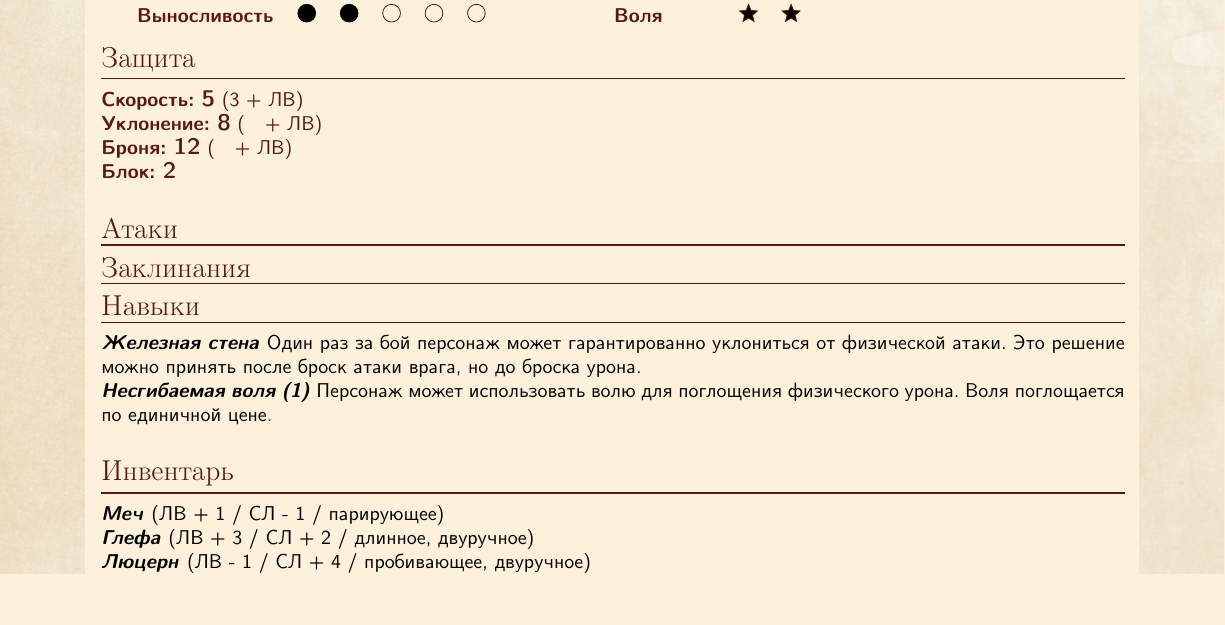
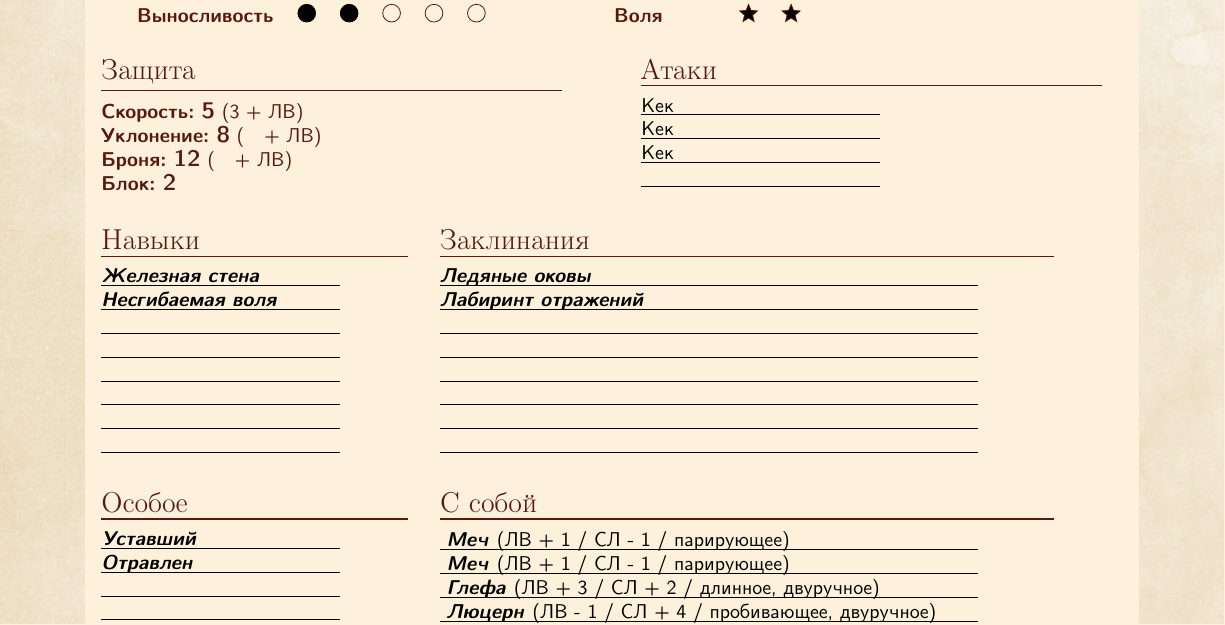
Before and after one commit to alastrim/Texts, a LaTeX book (Abridged/abr.tex, which reads lib/dndmonster.sty): part of page 3 of 12, cut so that both start at the same text, the shorter picture padded with empty space. Compiled offline with pdfLaTeX; a LaTeX package or settings file that is missing is left out.

Commit message:
ENH: Abr: Not a bad looking version of charsheet

```diff
--- a/Abridged/abr.tex
+++ b/Abridged/abr.tex
@@ -4,6 +4,9 @@
 \usepackage[utf8]{inputenc}
 \usepackage[english,ngerman,main=russian]{babel}
 \usepackage{gentium}
+\usepackage{multicol}
+\usepackage{microtype}
+\usepackage{vwcol}
 \begin{document}
 \fontfamily{gentium}\selectfont
 \tableofcontents
@@ -13,31 +16,79 @@
 \onecolumn
 \section{Лист Персонажа}
 \begin{monsterbox}{Кристофер Фрейн}
+
 	\monsterquote{Мы всегда знаем, какой поступок правилен. Нас никто не поблагодарит, но мы должны взвалить
 		на плечи любую ношу - будь то тяжелый труд или грех перед господом.}
+
 	\begin{monstersection}{Характеристики}
 		\stats[STR = \stat{2}, DEX = \stat{4}, CON = \stat{2}, INT = \stat{1}, WIT = \stat{2}, WIL = \stat{10}]
 	\end{monstersection}
+
+	\begin{multicols}{2}
+		\begin{minipage}{0.45\textwidth}
 			\begin{monstersection}{Защита}
 				\basics[speed = 5, dodge = 8, armor = 12, block = 2]
 			\end{monstersection}
+		\end{minipage}
+		\begin{minipage}{0.45\textwidth}
 			\begin{monstersection}{Атаки}
+				\onaline{Кек}
+				\onaline{Кек}
+				\onaline{Кек}
+				\onaline{}
 			\end{monstersection}
+		\end{minipage}
+	\end{multicols}
+
+	\begin{vwcol}[widths={0.3,0.6},sep=.8cm, justify=flush,rule=0pt,indent=1em]
+		\begin{minipage}{0.3\textwidth}
+			\begin{monstersection}{Навыки}
+				\onaline{\monsteraction{Железная стена}{}}
+				\onaline{\monsteraction{Несгибаемая воля}{}}
+				\onaline{}
+				\onaline{}
+				\onaline{}
+				\onaline{}
+				\onaline{}
+				\onaline{}
+			\end{monstersection}
+			\begin{monstersection}{Особое}
+				\onaline{\monsteraction{Уставший}{}}
+				\onaline{\monsteraction{Отравлен}{}}
+				\onaline{}
+				\onaline{}
+				\onaline{}
+				\onaline{}
+				\onaline{}
+				\onaline{}
+				\onaline{}
+			\end{monstersection}
+		\end{minipage}
+		\begin{minipage}{0.6\textwidth}
 			\begin{monstersection}{Заклинания}
+				\onlongline{\monsteraction{Ледяные оковы}{}}
+				\onlongline{\monsteraction{Лабиринт отражений}{}}
+				\onlongline{}
+				\onlongline{}
+				\onlongline{}
+				\onlongline{}
+				\onlongline{}
+				\onlongline{}
 			\end{monstersection}
-	\begin{monstersection}{Навыки}
-		\monsteraction{Железная стена}{Один раз за бой персонаж может гарантированно уклониться от физической атаки. Это решение
-			можно принять после броск атаки врага, но до броска урона.}
-		\monsteraction{Несгибаемая воля (1)}{Персонаж может использовать волю для поглощения физического урона. Воля поглощается по единичной цене.}
+			\begin{monstersection}{С собой}
+				\onlongline{\weapon[name = Меч, hit = + 1, dmg = - 1, special = парирующее]}
+				\onlongline{\weapon[name = Меч, hit = + 1, dmg = - 1, special = парирующее]}
+				\onlongline{\weapon[name = Глефа, hit = + 3, dmg = + 2, special = {длинное, двуручное}]}
+				\onlongline{\weapon[name = Люцерн, hit = - 1, dmg = + 4, special = {пробивающее, двуручное}]}
+				\onlongline{\weapon[name = Кинжал, hit =  -4, dmg = + 1, special = пробивающее]}
+				\onlongline{\armor[name = Кольчуга, dodge = + 4, armor = + 8, block = 2]}
+				\onlongline{}
+				\onlongline{}
+				\onlongline{}
 			\end{monstersection}
-	\begin{monstersection}{Инвентарь}
-		\weapon[name = Меч, hit = + 1, dmg = - 1, special = парирующее]
-		\weapon[name = Глефа, hit = + 3, dmg = + 2, special = {длинное, двуручное}]
-		\weapon[name = Люцерн, hit = - 1, dmg = + 4, special = {пробивающее, двуручное}]
-		\weapon[name = Кинжал, hit =  -4, dmg = + 1, special = пробивающее]
-		\armor[name = Кольчуга, dodge = + 4, armor = + 8, block = 2]
-	\end{monstersection}
-
+		\end{minipage}
+	\vspace*{-60ex}
+	\end{vwcol}
 \end{monsterbox}
 \twocolumn
 \clearpage
--- a/lib/dndmonster.sty
+++ b/lib/dndmonster.sty
@@ -99,6 +94,16 @@
 \newkeycommand\armor[name = безымянные доспехи, dodge = 0, armor = 0, block = 0, special = обычное]
 {
 	\monsteraction{\commandkey{name}}{(ЛВ \commandkey{dodge} / ЛВ \commandkey{armor} / \commandkey{block} / \commandkey{special})}
+}
+
+\newcommand{\onaline}[1]
+{
+	\raisebox{.3ex}{\makebox[0pt][l]{#1}}{\line(1,0){120}}\\
+}
+
+\newcommand{\onlongline}[1]
+{
+	\raisebox{.3ex}{\makebox[0pt][l]{#1}}{\line(1,0){270}}\\
 }
 
 \newkeycommand\basics[speed=0,dodge=0,armor=0,block=0]
```
Also changed, not shown: Abridged/abr.pdf, lib/dndmonster.sty (7 more changed lines). Lines whose indentation alone changed are shown as unchanged.
